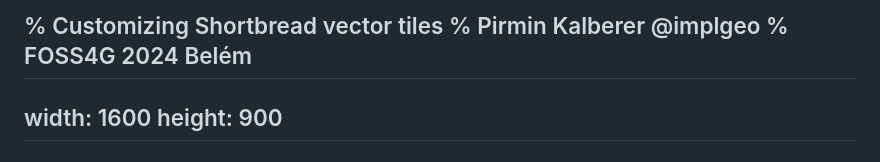
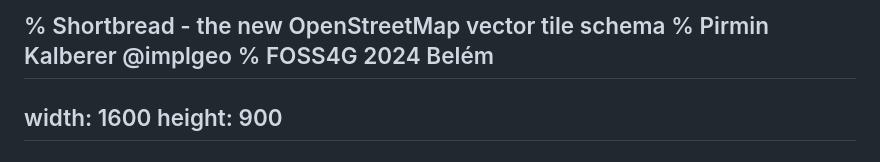
Before and after one commit to pka/customizing-shortbread-vector-tiles, a Markdown page: slides.md, the part around the change. Drawn GitHub-style.

Commit message:
Change title for FOSS4G

```diff
--- a/slides.md
+++ b/slides.md
@@ -1,4 +1,4 @@
-% Customizing Shortbread vector tiles
+% Shortbread - the new OpenStreetMap vector tile schema
 % Pirmin Kalberer @implgeo
 % FOSS4G 2024 Belém
 ---
```
